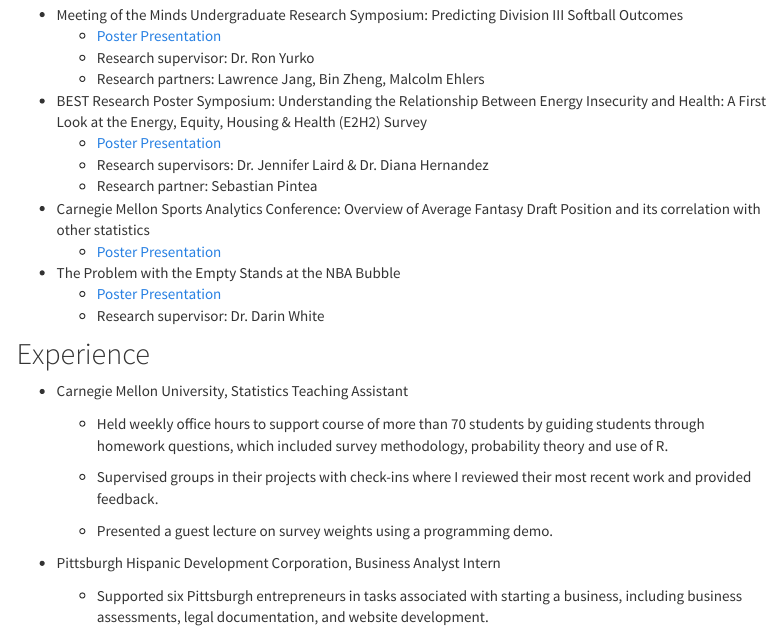
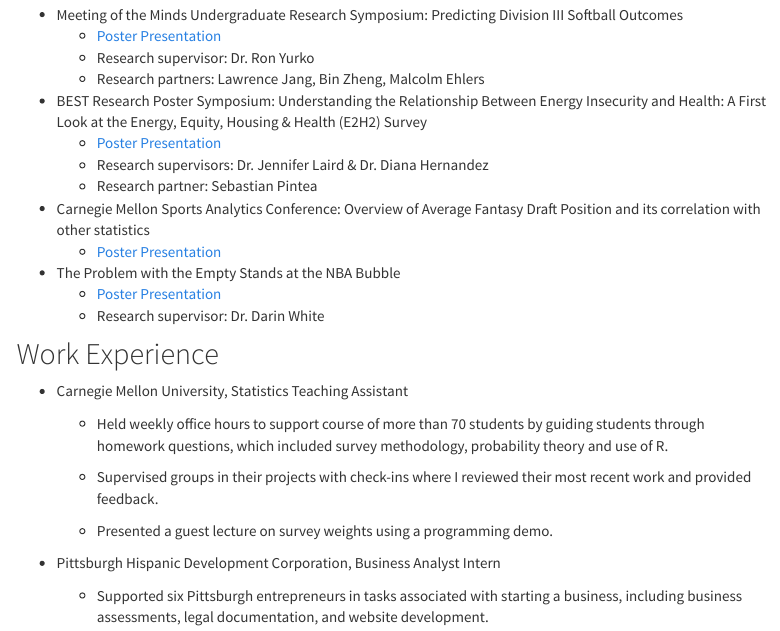
Before and after one commit to GustavoE83/GustavoE83.github.io, an R Markdown document (work.Rmd): the page in a window 1100 px wide, from 1000 px down. The pictures show the output file work.html that the author committed with the source, opened offline; library style sheets and scripts come from the installed R packages; menus at the side of the page are left out.

Commit message:
Fixing "My work" section typo

```diff
--- a/work.Rmd
+++ b/work.Rmd
@@ -68,7 +68,7 @@
     * [Poster Presentation](https://www.samford.edu/sports-analytics/fans/2020/Center-Summer-Intern-Presents-Research-at-Prestigious-Carnegie-Mellon-Sports-Analytics-Conference)
     * Research supervisor: Dr. Darin White
 
-## Experience
+## Work Experience
 
 * Carnegie Mellon University, Statistics Teaching Assistant
 
```
Also changed, not shown: dashboard.html, work.html.
